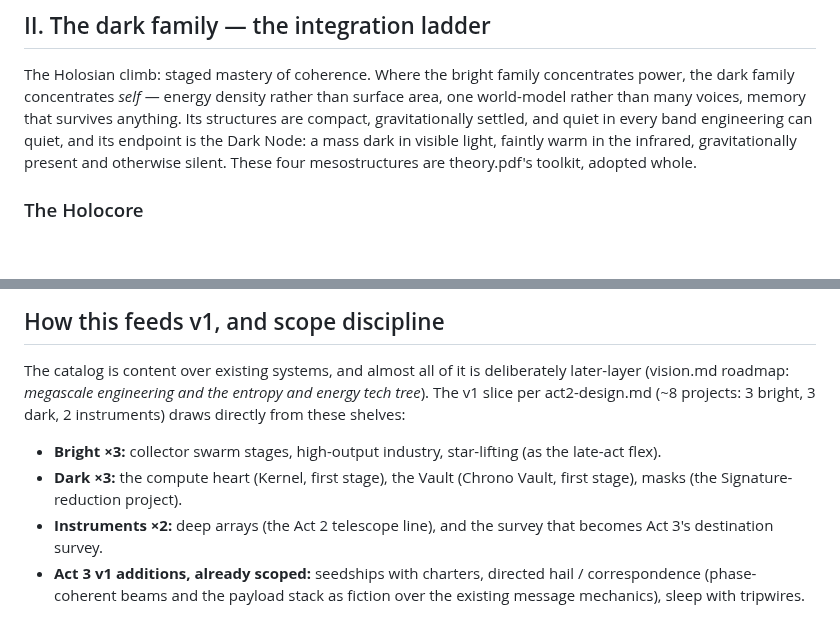
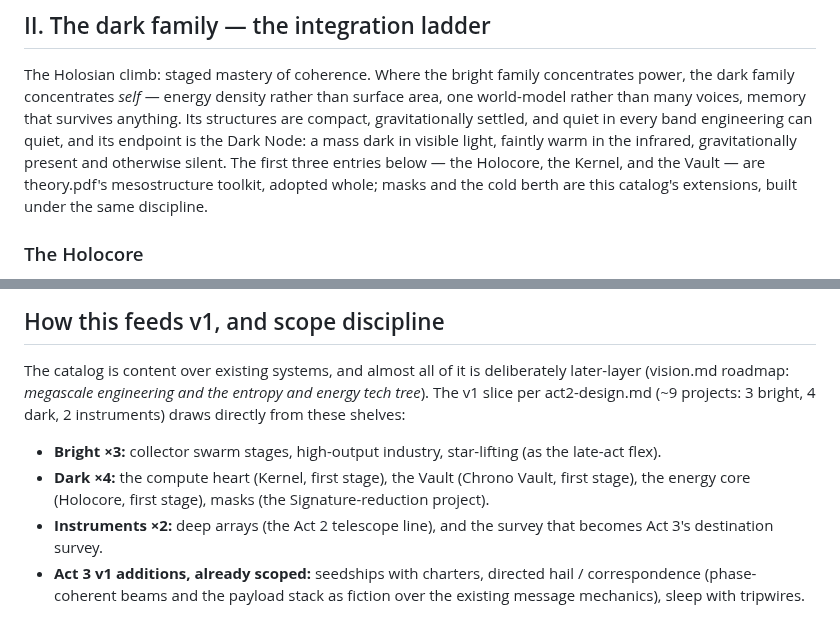
Before and after one commit to johnpolacek/holos-game, a Markdown page: docs/technology.md, 2 parts joined by grey strips. Rendered like a GitHub page; blank space fills up the shorter version.

Commit message:
Fix mesostructure provenance and reconcile the v1 dark project slice
- technology.md $II claimed 'these four mesostructures are theory.pdf's
  toolkit, adopted whole', but theory.pdf defines three (Holocore, Kernel,
  Chrono Vault) and the section lists five entries. Credit the three to
  theory.pdf and name masks and the cold berth as catalog extensions,
  matching the coinage register.
- act2-design.md and technology.md disagreed on the v1 dark trio (energy
  core vs masks). Resolve by union: the v1 dark slice is now four projects
  (compute heart, deep Vault, energy core, masks) in both docs, and the v1
  count becomes ~9 projects (3 bright, 4 dark, 2 instruments).

Co-Authored-By: Claude Fable 5 <noreply@anthropic.com>
Claude-Session: https://claude.ai/code/session_01VxHZYEGsFTrrzVajtkFUFt

```diff
--- a/docs/technology.md
+++ b/docs/technology.md
@@ -242,8 +242,10 @@ rather than surface area, one world-model rather than many voices, memory
 that survives anything. Its structures are compact, gravitationally
 settled, and quiet in every band engineering can quiet, and its endpoint
 is the Dark Node: a mass dark in visible light, faintly warm in the
-infrared, gravitationally present and otherwise silent. These four
-mesostructures are theory.pdf's toolkit, adopted whole.
+infrared, gravitationally present and otherwise silent. The first three
+entries below — the Holocore, the Kernel, and the Vault — are theory.pdf's
+mesostructure toolkit, adopted whole; masks and the cold berth are this
+catalog's extensions, built under the same discipline.
 
 ### The Holocore
 
@@ -908,14 +910,15 @@ a beam battery called `Louder Than Necessary` is exactly the register.
 
 The catalog is content over existing systems, and almost all of it is
 deliberately later-layer (vision.md roadmap: *megascale engineering and
-the entropy and energy tech tree*). The v1 slice per act2-design.md (~8
-projects: 3 bright, 3 dark, 2 instruments) draws directly from these
+the entropy and energy tech tree*). The v1 slice per act2-design.md (~9
+projects: 3 bright, 4 dark, 2 instruments) draws directly from these
 shelves:
 
 - **Bright ×3:** collector swarm stages, high-output industry,
   star-lifting (as the late-act flex).
-- **Dark ×3:** the compute heart (Kernel, first stage), the Vault (Chrono
-  Vault, first stage), masks (the Signature-reduction project).
+- **Dark ×4:** the compute heart (Kernel, first stage), the Vault (Chrono
+  Vault, first stage), the energy core (Holocore, first stage), masks
+  (the Signature-reduction project).
 - **Instruments ×2:** deep arrays (the Act 2 telescope line), and the
   survey that becomes Act 3's destination survey.
 - **Act 3 v1 additions, already scoped:** seedships with charters,
```
Also changed, not shown: docs/act2-design.md (+3 -2 lines).
